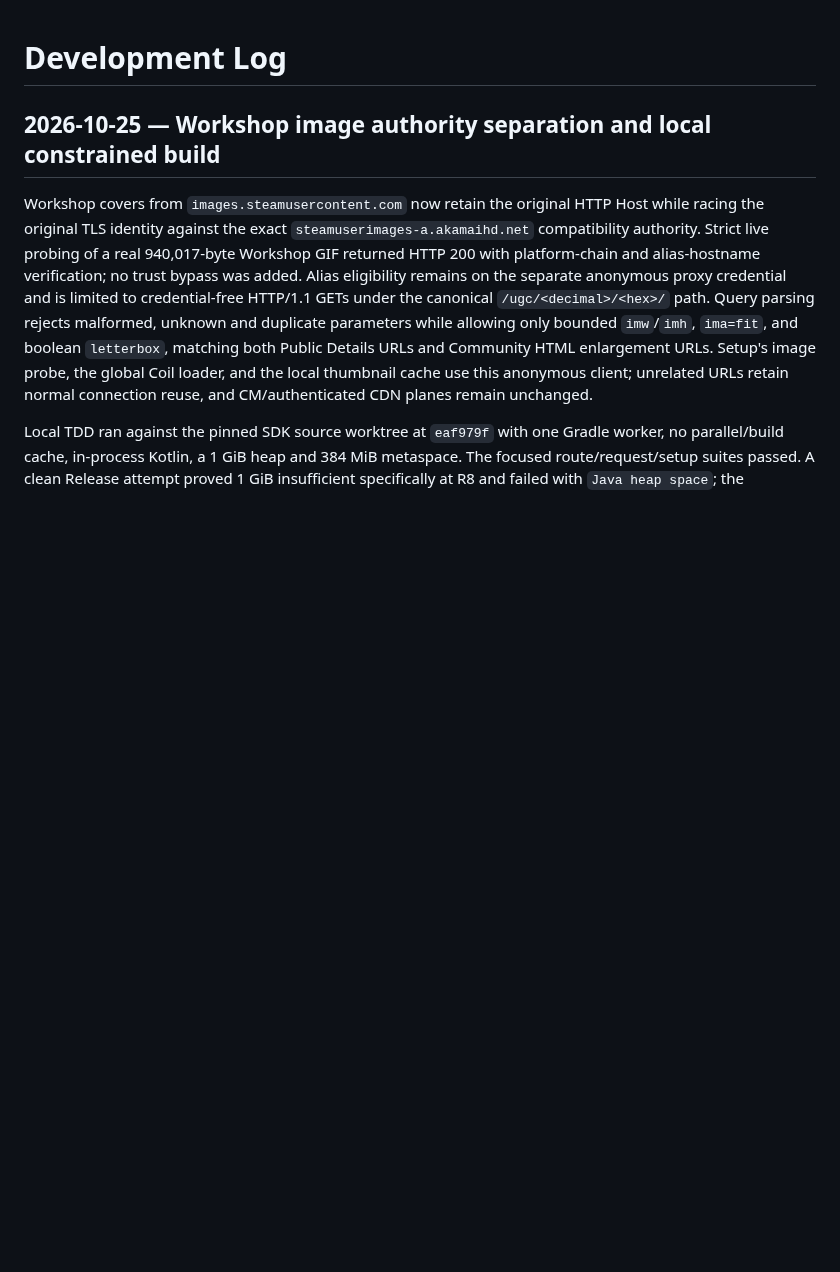
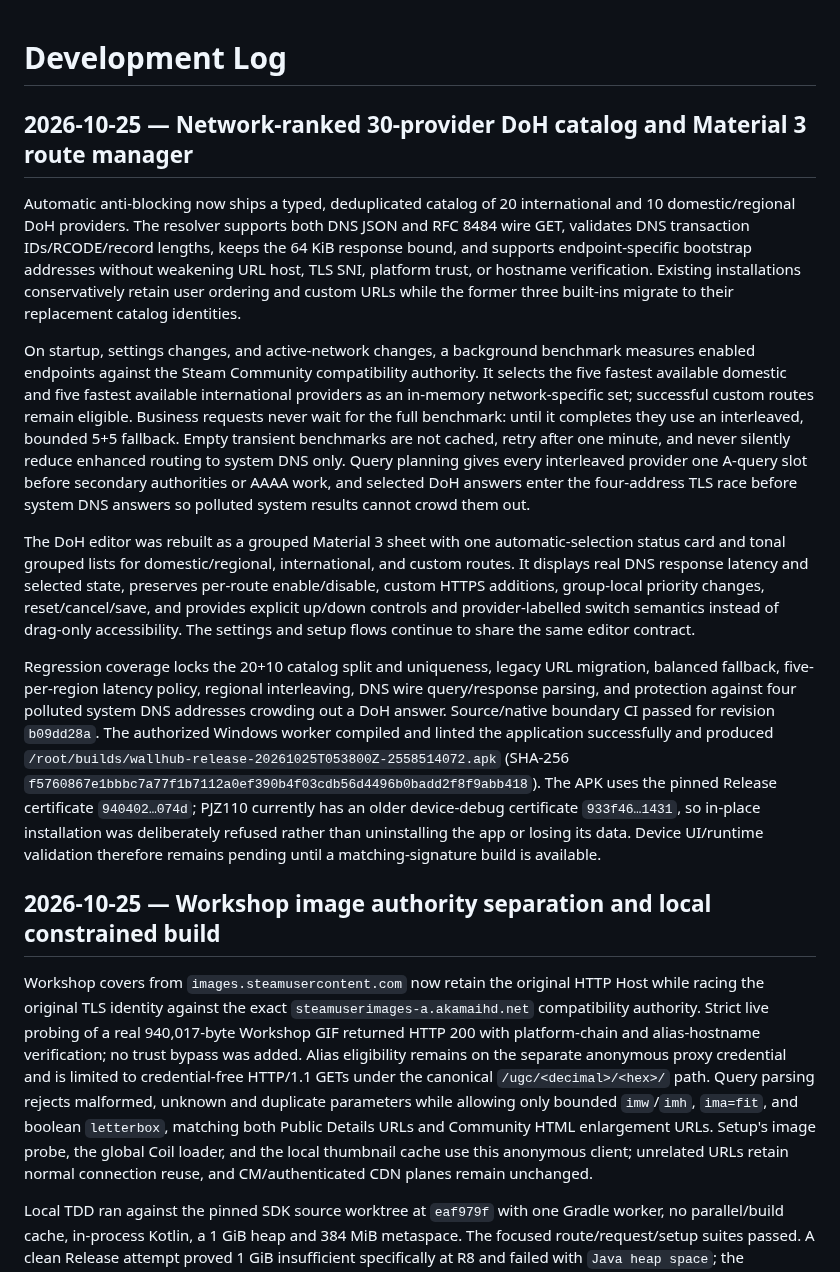
Before and after one commit to ChEnLeo-7/WallHub2.0-For-Android, a Markdown page: docs/development-log.md, the part around the change. Drawn GitHub-style; blank space fills up the shorter version.

Commit message:
docs(steam): record automatic DoH verification

```diff
--- a/docs/development-log.md
+++ b/docs/development-log.md
@@ -1,4 +1,14 @@
 # Development Log
+
+## 2026-10-25 — Network-ranked 30-provider DoH catalog and Material 3 route manager
+
+Automatic anti-blocking now ships a typed, deduplicated catalog of 20 international and 10 domestic/regional DoH providers. The resolver supports both DNS JSON and RFC 8484 wire GET, validates DNS transaction IDs/RCODE/record lengths, keeps the 64 KiB response bound, and supports endpoint-specific bootstrap addresses without weakening URL host, TLS SNI, platform trust, or hostname verification. Existing installations conservatively retain user ordering and custom URLs while the former three built-ins migrate to their replacement catalog identities.
+
+On startup, settings changes, and active-network changes, a background benchmark measures enabled endpoints against the Steam Community compatibility authority. It selects the five fastest available domestic and five fastest available international providers as an in-memory network-specific set; successful custom routes remain eligible. Business requests never wait for the full benchmark: until it completes they use an interleaved, bounded 5+5 fallback. Empty transient benchmarks are not cached, retry after one minute, and never silently reduce enhanced routing to system DNS only. Query planning gives every interleaved provider one A-query slot before secondary authorities or AAAA work, and selected DoH answers enter the four-address TLS race before system DNS answers so polluted system results cannot crowd them out.
+
+The DoH editor was rebuilt as a grouped Material 3 sheet with one automatic-selection status card and tonal grouped lists for domestic/regional, international, and custom routes. It displays real DNS response latency and selected state, preserves per-route enable/disable, custom HTTPS additions, group-local priority changes, reset/cancel/save, and provides explicit up/down controls and provider-labelled switch semantics instead of drag-only accessibility. The settings and setup flows continue to share the same editor contract.
+
+Regression coverage locks the 20+10 catalog split and uniqueness, legacy URL migration, balanced fallback, five-per-region latency policy, regional interleaving, DNS wire query/response parsing, and protection against four polluted system DNS addresses crowding out a DoH answer. Source/native boundary CI passed for revision `b09dd28a`. The authorized Windows worker compiled and linted the application successfully and produced `/root/builds/wallhub-release-20261025T053800Z-2558514072.apk` (SHA-256 `f5760867e1bbbc7a77f1b7112a0ef390b4f03cdb56d4496b0badd2f8f9abb418`). The APK uses the pinned Release certificate `940402…074d`; PJZ110 currently has an older device-debug certificate `933f46…1431`, so in-place installation was deliberately refused rather than uninstalling the app or losing its data. Device UI/runtime validation therefore remains pending until a matching-signature build is available.
 
 ## 2026-10-25 — Workshop image authority separation and local constrained build
 
```
